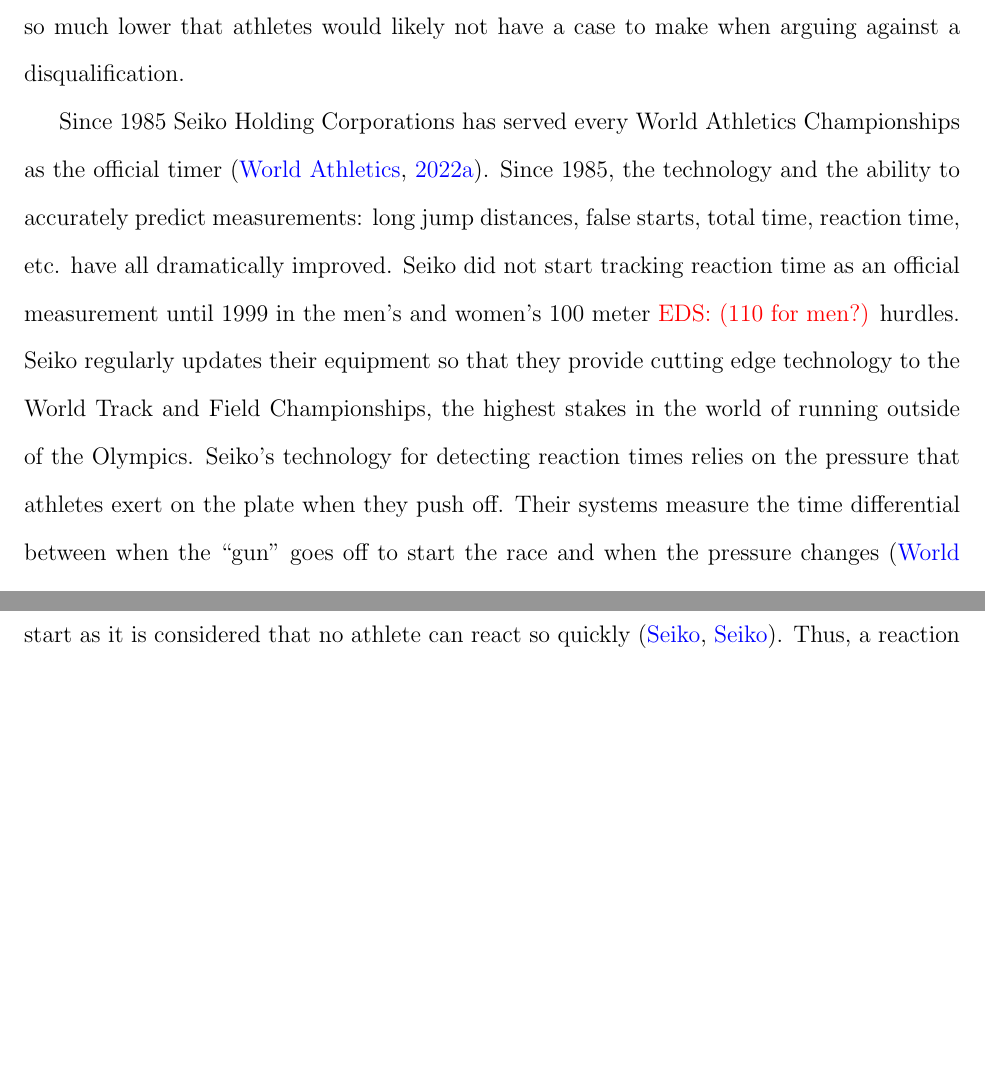
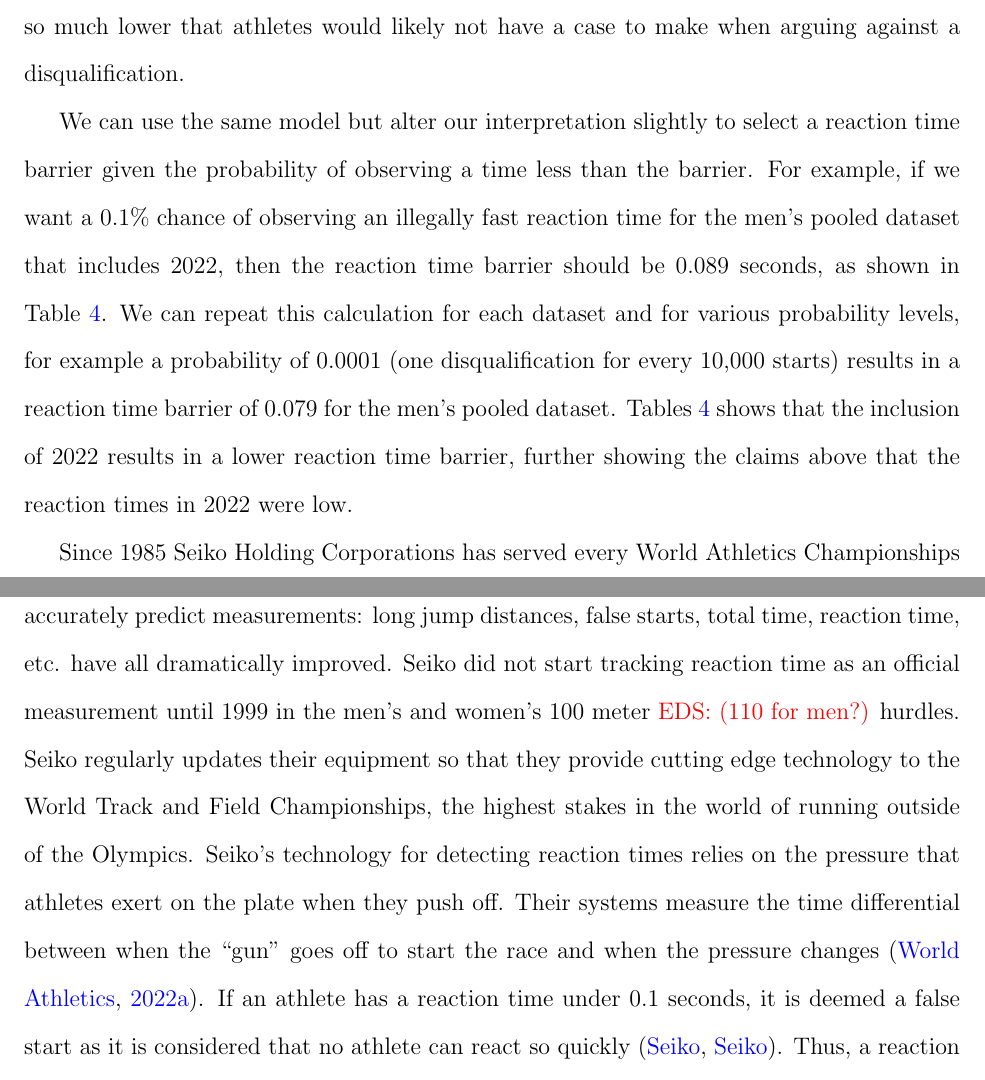
Before and after one commit to ofiore/Thesis, a LaTeX paper (Manuscript/manuscript.tex): two parts of pages 18 and 19 of 25, joined at a grey line, cut so that both start at the same text, the shorter picture padded with empty space. Compiled offline with pdfLaTeX.

Commit message:
update before tuesday meeting

```diff
--- a/Manuscript/manuscript.tex
+++ b/Manuscript/manuscript.tex
@@ -697,6 +697,18 @@
 suggests, the probability would be so much lower that athletes would likely not
 have a case to make when arguing against a disqualification.
 
+We can use the same model but alter our interpretation slightly to select a
+reaction time barrier given the probability of observing a time less than the
+barrier.  For example, if we want a 0.1\% chance of observing an illegally fast
+reaction time for the men's pooled dataset that includes 2022, then the reaction
+time barrier should be 0.089 seconds, as shown in Table~\ref{tab:Sim_time}.  We
+can repeat this calculation for each dataset and for various probability levels,
+for example a probability of 0.0001 (one disqualification for every 10,000 starts)
+results in a reaction time barrier of 0.079 for the men's pooled dataset.
+Tables~\ref{tab:Sim_time} shows that the inclusion of 2022 results in a lower
+reaction time barrier, further showing the claims above that the reaction times
+in 2022 were low.
+
 %Discussion should show that random effect
 %and standard error increase and that 2022 is special.  Now talk about Seiko
 %timing equipment
```
Also changed, not shown: Manuscript/manuscript.tex (7 more changed lines).
